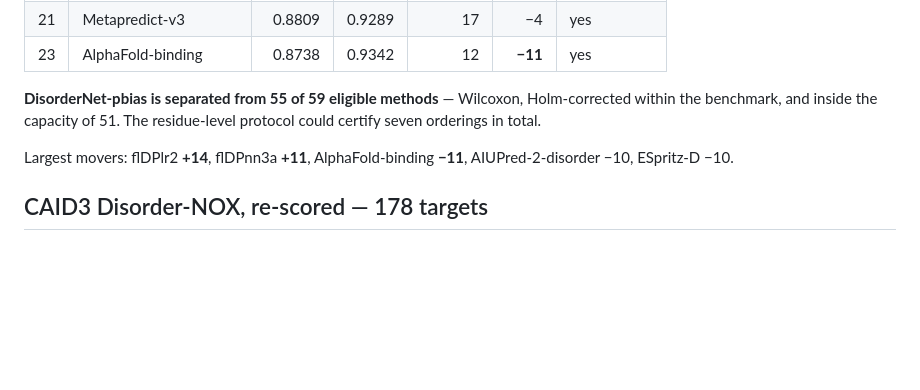
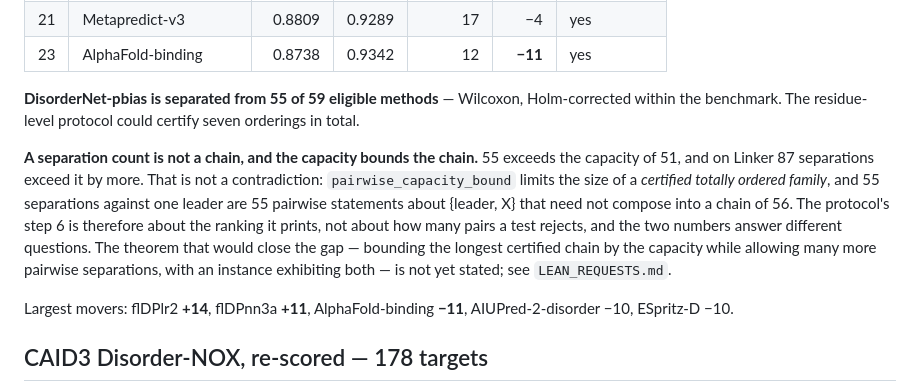
Before and after one commit to Tommaso-R-Marena/DisorderNet, a Markdown page: results/caid3/PROTOCOL.md, the part around the change. Drawn GitHub-style; blank space fills up the shorter version.

Commit message:
Fix: a separation count is not a chain
PROTOCOL.md claimed 55 separations were 'inside the capacity of 51'. The
capacity bounds a separated family; the two numbers answer different things.

Co-Authored-By: Claude Opus 5 <noreply@anthropic.com>

```diff
--- a/results/caid3/PROTOCOL.md
+++ b/results/caid3/PROTOCOL.md
@@ -85,8 +85,19 @@ Step 6 is what keeps it honest: a rank the labels cannot support is not printed.
 | 23 | AlphaFold-binding | 0.8738 | 0.9342 | 12 | **−11** | yes |
 
 **DisorderNet-pbias is separated from 55 of 59 eligible methods** — Wilcoxon,
-Holm-corrected within the benchmark, and inside the capacity of 51. The
-residue-level protocol could certify seven orderings in total.
+Holm-corrected within the benchmark. The residue-level protocol could certify
+seven orderings in total.
+
+**A separation count is not a chain, and the capacity bounds the chain.** 55
+exceeds the capacity of 51, and on Linker 87 separations exceed it by more. That
+is not a contradiction: `pairwise_capacity_bound` limits the size of a
+*certified totally ordered family*, and 55 separations against one leader are 55
+pairwise statements about {leader, X} that need not compose into a chain of 56.
+The protocol's step 6 is therefore about the ranking it prints, not about how
+many pairs a test rejects, and the two numbers answer different questions. The
+theorem that would close the gap — bounding the longest certified chain by the
+capacity while allowing many more pairwise separations, with an instance
+exhibiting both — is not yet stated; see `LEAN_REQUESTS.md`.
 
 Largest movers: flDPlr2 **+14**, flDPnn3a **+11**, AlphaFold-binding **−11**,
 AIUPred-2-disorder −10, ESpritz-D −10.
```
Also changed, not shown: paper/MANUSCRIPT.md (+9 -0 lines).
